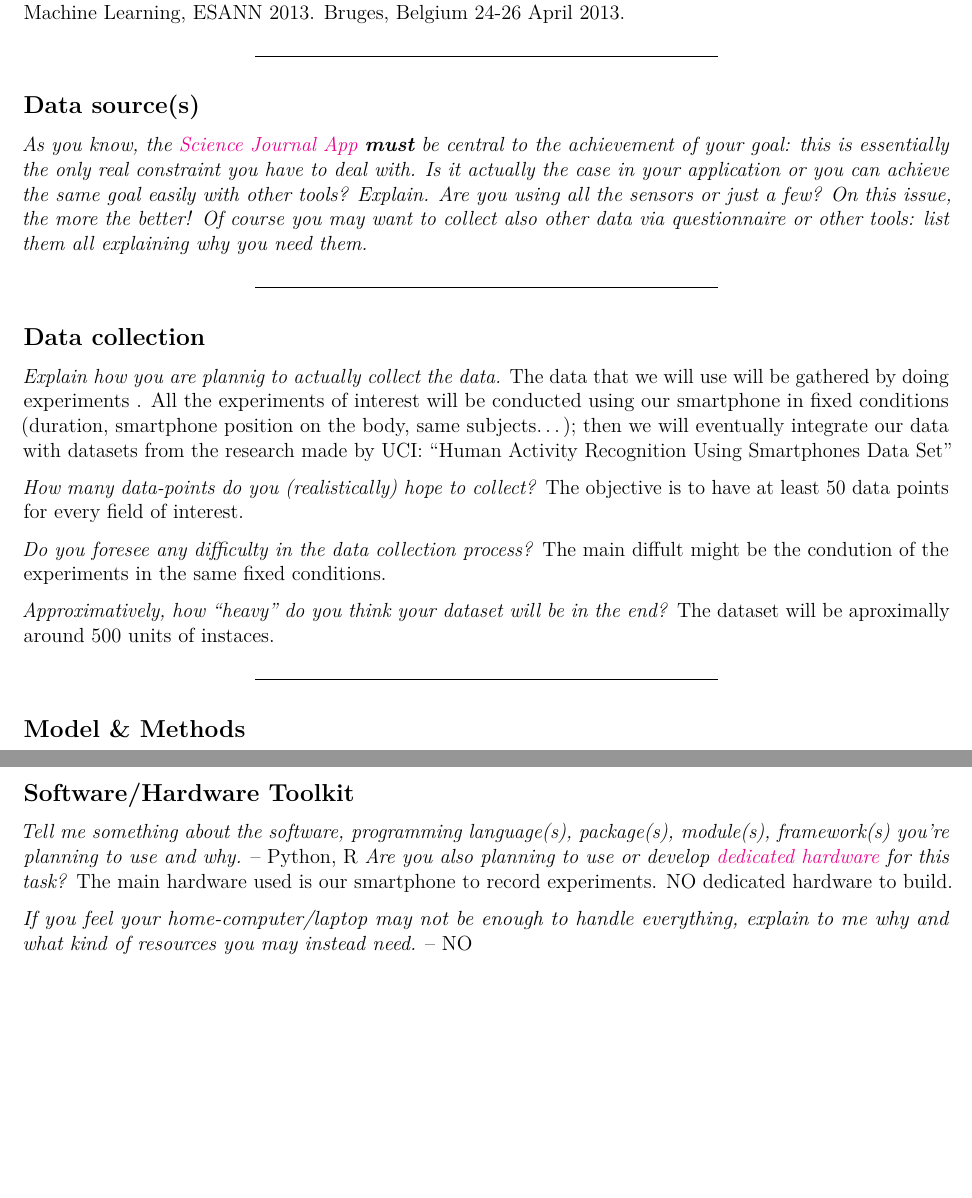
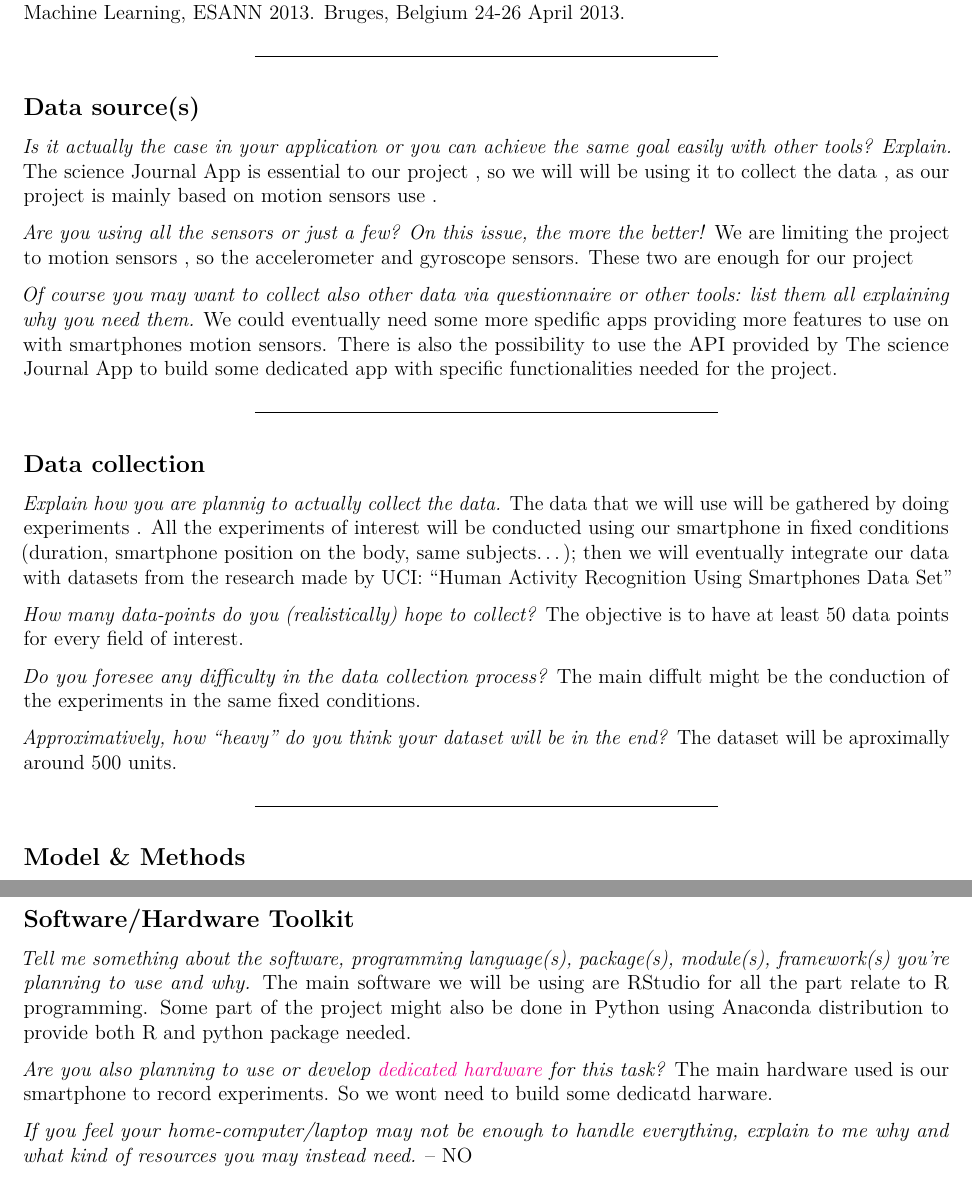
Before and after one commit to arywatt/stat-learn-2019, an R Markdown document (statlearn_1st_template.Rmd): two parts of pages 2 and 3 of 3, joined at a grey line, cut so that both start at the same text, the shorter picture padded with empty space. Rendered offline with R 4.5, knitr and Pandoc, then LaTeX, with nearby package versions; a font, style sheet, LaTeX package, included part or bibliography that could not be used is replaced or left out.

Commit message:
Update statlearn_1st_template.Rmd

```diff
--- a/statlearn_1st_template.Rmd
+++ b/statlearn_1st_template.Rmd
@@ -7,6 +7,7 @@ urlcolor: magenta
 linkcolor: cyan
 geometry: margin=1.25cm
 fontsize: 12pt
+bibliography : biblio.bib
 header-includes:
 - \usepackage{bbold}
 - \usepackage{mdframed, xcolor}
@@ -82,10 +83,17 @@ Jorge Luis Reyes-Ortiz, Alessandro Ghio, Xavier Parra-Llanas, Davide Anguita, Jo
 
 Data source(s)
 ----------
-*As you know, the [Science Journal App](https://sciencejournal.withgoogle.com/experiments/) **must** be central to the achievement of your goal: this is essentially the only real constraint you have to deal with.*
+
 *Is it actually the case in your application or you can achieve the same goal easily with other tools? Explain.*
+  The science Journal App is essential to our project , so we will will be using it to collect the data , as our project is mainly based
+  on motion sensors use .
+
 *Are you using all the sensors or just a few? On this issue, the more the better!*
+   We are limiting the project to motion sensors , so the accelerometer and gyroscope sensors. These two are enough for our project
+
 *Of course you may want to collect also other data via questionnaire or other tools: list them all explaining why you need them.*
+  We could eventually need some more spedific apps providing more features to use on with smartphones motion sensors. There is also the possibility to use the API provided by The science Journal App to build some dedicated app with specific functionalities needed for
+  the project.
 
 ----------
 
@@ -99,10 +107,10 @@ using our smartphone in fixed conditions (duration, smartphone position on the b
 The objective is to have at least 50 data points for every field of interest.
 
 *Do you foresee any difficulty in the data collection process?*
-The main diffult might be the condution of the experiments in the same fixed conditions.
+The main diffult might be the conduction of the experiments in the same fixed conditions.
 
 *Approximatively, how "heavy" do you think your dataset will be in the end?*
-The dataset will be aproximally around 500 units of instaces.
+The dataset will be aproximally around 500 units.
 
 ----------
 
@@ -130,10 +138,12 @@ The most relevant one might be  clustering, classification methods or even Machi
 Software/Hardware Toolkit
 ----------
 *Tell me something about the software, programming language(s), package(s), module(s), framework(s) you're planning to use and why.*
-  -- Python, R
+  The main software we will be using are RStudio for all the part relate to R programming. Some part of the project might also be done
+  in Python using Anaconda distribution to provide both R and python package needed.
+
 *Are you also planning to use or develop [dedicated hardware](https://sciencejournal.withgoogle.com/developers/) for this task?*
-   The main hardware used is our smartphone to record experiments.
-   NO dedicated hardware to build.
+   The main hardware used is our smartphone to record experiments. So we wont need to build some dedicatd harware.
+
 
 *If you feel your home-computer/laptop may not be enough to handle everything, explain to me why and what kind of resources you may instead need.*
 -- NO
```
Also changed, not shown: statlearn_1st_template.Rmd (4 more changed lines).
